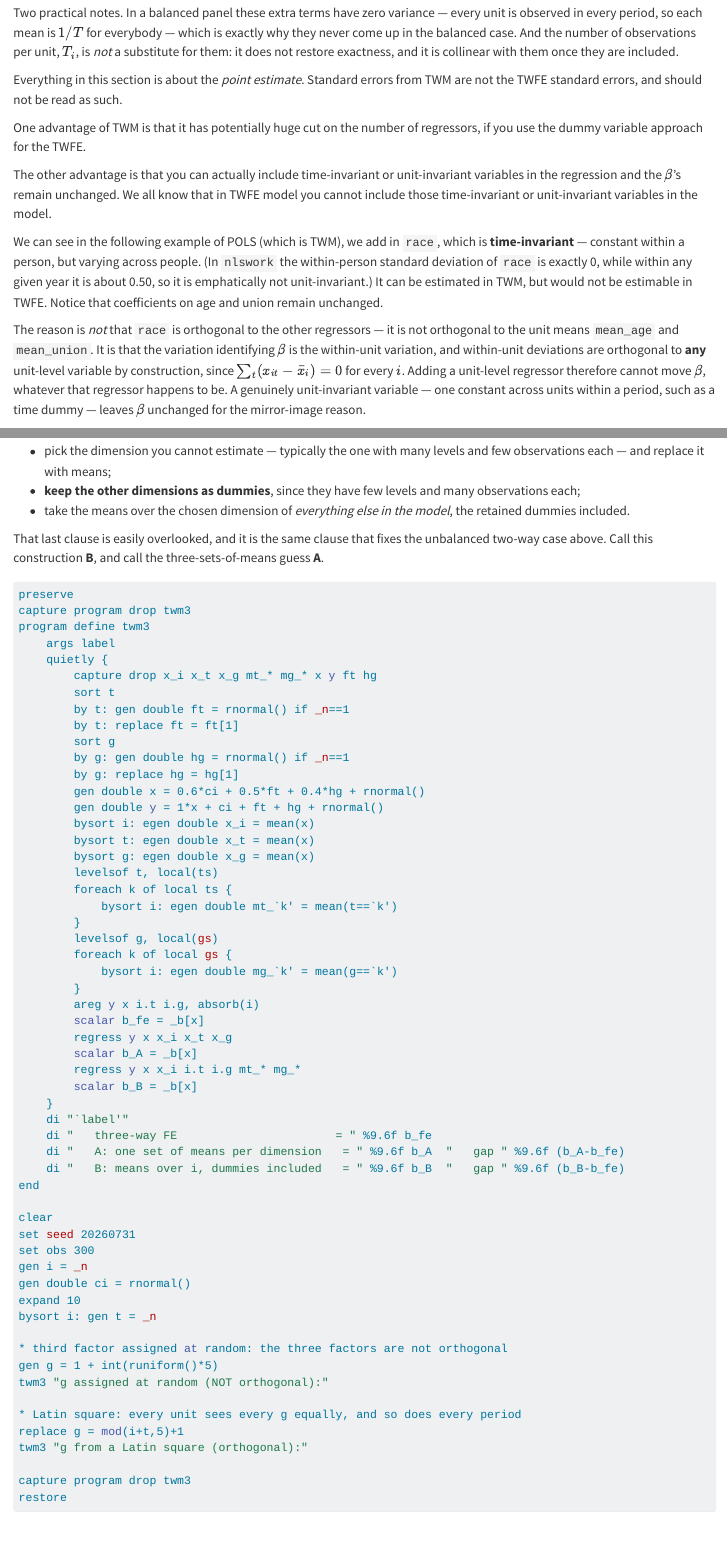
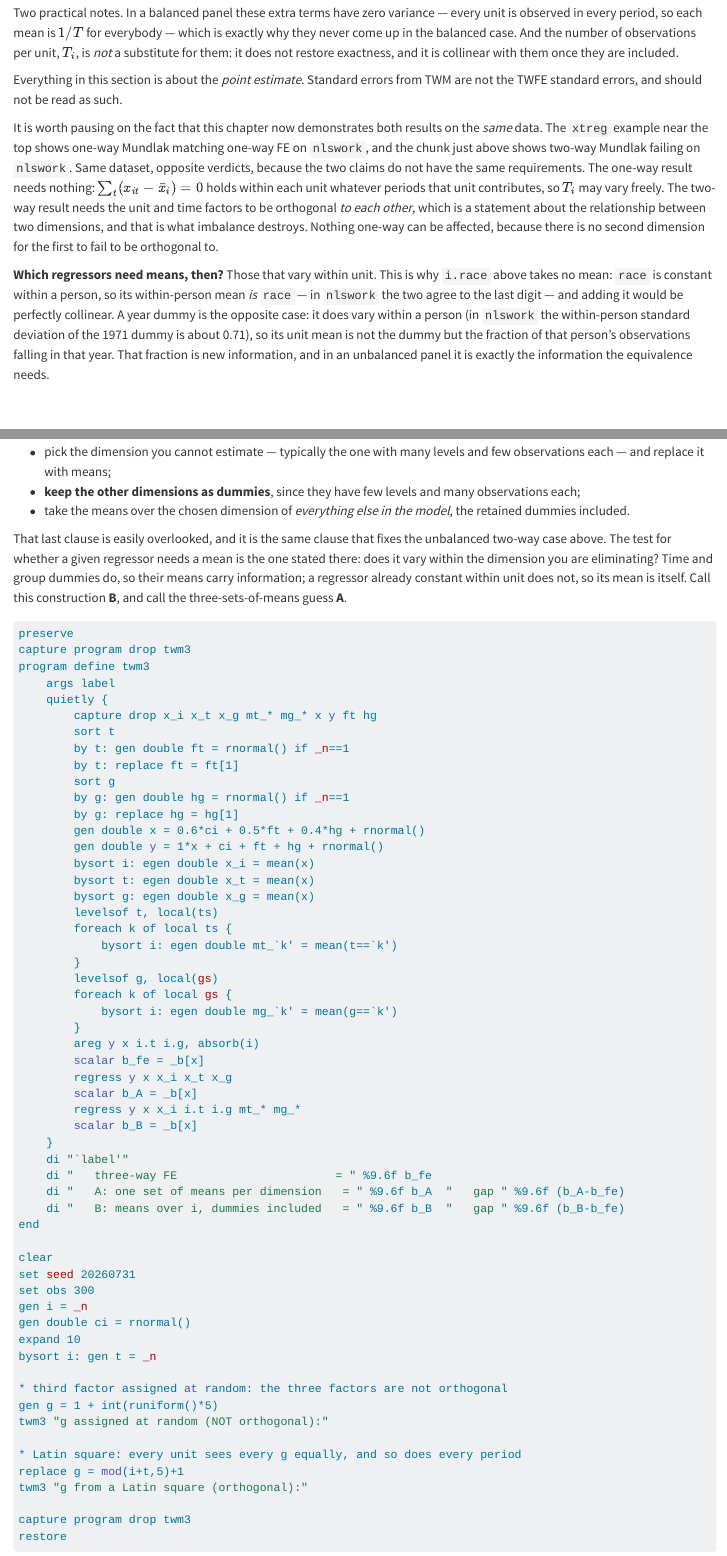
Before and after one commit to xiangao/blog_book, a Quarto document (mundlak-device.qmd): the page in a window 1100 px wide, from 3090 px down before the commit and from 3610 px down after it, so that both start at the same text, and a second part further down, joined at a grey line. Rendered offline with R 4.5, knitr and Pandoc in place of Quarto, with nearby package versions; some code elsewhere in the file could not run offline; long lines of code are wrapped.

Commit message:
mundlak: state which regressors need means, and restore section order
Two additions prompted by the obvious reader question: the new section says to
take means of the retained dummies, while the race example just above takes no
mean of i.race.

The rule is that a regressor needs a mean if it varies within the dimension being
eliminated. race is constant within a person, so its within-person mean is race
itself -- they agree to the last digit in nlswork -- and adding it is perfectly
collinear. A year dummy does vary within a person (within-person SD of the 1971
dummy is about 0.71), so its unit mean is the fraction of that person's
observations in that year, which is new information and is what the unbalanced
two-way case needs.

Also noted that the chapter now demonstrates both results on the same data: the
xtreg example shows one-way Mundlak matching FE on nlswork, and the new chunk
shows two-way Mundlak failing on it. The one-way result needs no balance because
sum_t (x_it - xbar_i) = 0 holds within each unit whatever T_i is; the two-way
result needs the two factors orthogonal to each other, which is what imbalance
destroys.

Moved the balance qualification to sit after the race example rather than between
the TWM definition and its advantages, which it had been interrupting. Order is
now definition, advantages, caveats. No numeric output changed.

Co-Authored-By: Claude Opus 5 (1M context) <noreply@anthropic.com>

````diff
--- a/mundlak-device.qmd
+++ b/mundlak-device.qmd
@@ -152,10 +170,20 @@
 Everything in this section is about the *point estimate*.  Standard errors from TWM are not the
 TWFE standard errors, and should not be read as such.
 
-One advantage of TWM is that it has potentially huge cut on the number of regressors, if you use the dummy variable approach for the TWFE.
+It is worth pausing on the fact that this chapter now demonstrates both results on the *same*
+data.  The `xtreg` example near the top shows one-way Mundlak matching one-way FE on `nlswork`, and
+the chunk just above shows two-way Mundlak failing on `nlswork`.  Same dataset, opposite verdicts,
+because the two claims do not have the same requirements.  The one-way result needs nothing:
+$\sum_t (x_{it} - \bar x_i) = 0$ holds within each unit whatever periods that unit contributes, so
+$T_i$ may vary freely.  The two-way result needs the unit and time factors to be orthogonal *to each
+other*, which is a statement about the relationship between two dimensions, and that is what
+imbalance destroys.  Nothing one-way can be affected, because there is no second dimension for the
+first to fail to be orthogonal to.
 
-The other advantage is that you can actually include time-invariant or unit-invariant variables in the regression and the $\beta$'s remain unchanged.  We all know that in TWFE model you cannot include those time-invariant or unit-invariant variables in the model.
-
-We can see in the following example of POLS (which is TWM), we add in `race`, which is **time-invariant** --- constant within a person, but varying across people.  (In `nlswork` the within-person standard deviation of `race` is exactly 0, while within any given year it is about 0.50, so it is emphatically not unit-invariant.)  It can be estimated in TWM, but would not be estimable in TWFE.  Notice that coefficients on age and union remain unchanged.
-
-The reason is *not* that `race` is orthogonal to the other regressors --- it is not orthogonal to the unit means `mean_age` and `mean_union`.  It is that the variation identifying $\beta$ is the within-unit variation, and within-unit deviations are orthogonal to **any** unit-level variable by construction, since $\sum_t (x_{it} - \bar x_i) = 0$ for every $i$.  Adding a unit-level regressor therefore cannot move $\beta$, whatever that regressor happens to be.  A genuinely unit-invariant variable --- one constant across units within a period, such as a time dummy --- leaves $\beta$ unchanged for the mirror-image reason.
+**Which regressors need means, then?**  Those that vary within unit.  This is why `i.race` above
+takes no mean: `race` is constant within a person, so its within-person mean *is* `race` --- in
+`nlswork` the two agree to the last digit --- and adding it would be perfectly collinear.  A year
+dummy is the opposite case: it does vary within a person (in `nlswork` the within-person standard
+deviation of the 1971 dummy is about 0.71), so its unit mean is not the dummy but the fraction of
+that person's observations falling in that year.  That fraction is new information, and in an
+unbalanced panel it is exactly the information the equivalence needs.
@@ -188,7 +206,9 @@
   included.
 
 That last clause is easily overlooked, and it is the same clause that fixes the unbalanced two-way case
-above.  Call this construction **B**, and call the three-sets-of-means guess **A**.
+above.  The test for whether a given regressor needs a mean is the one stated there: does it vary
+within the dimension you are eliminating?  Time and group dummies do, so their means carry
+information; a regressor already constant within unit does not, so its mean is itself.  Call this construction **B**, and call the three-sets-of-means guess **A**.
 
 ```{stata}
 *| label: twm_three_way
````
Also changed, not shown: mundlak-device.qmd (28 more changed lines), 4 other files.
